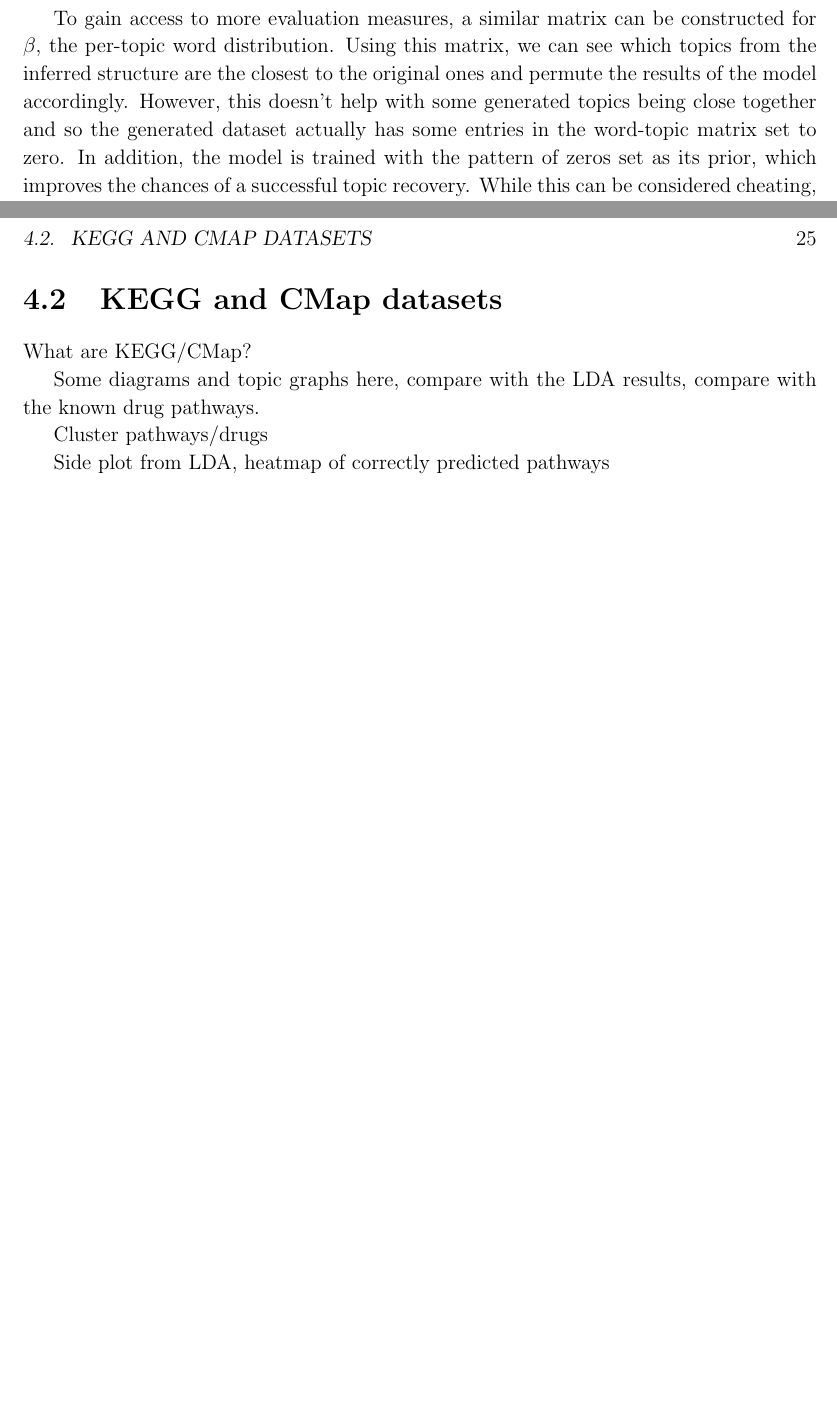
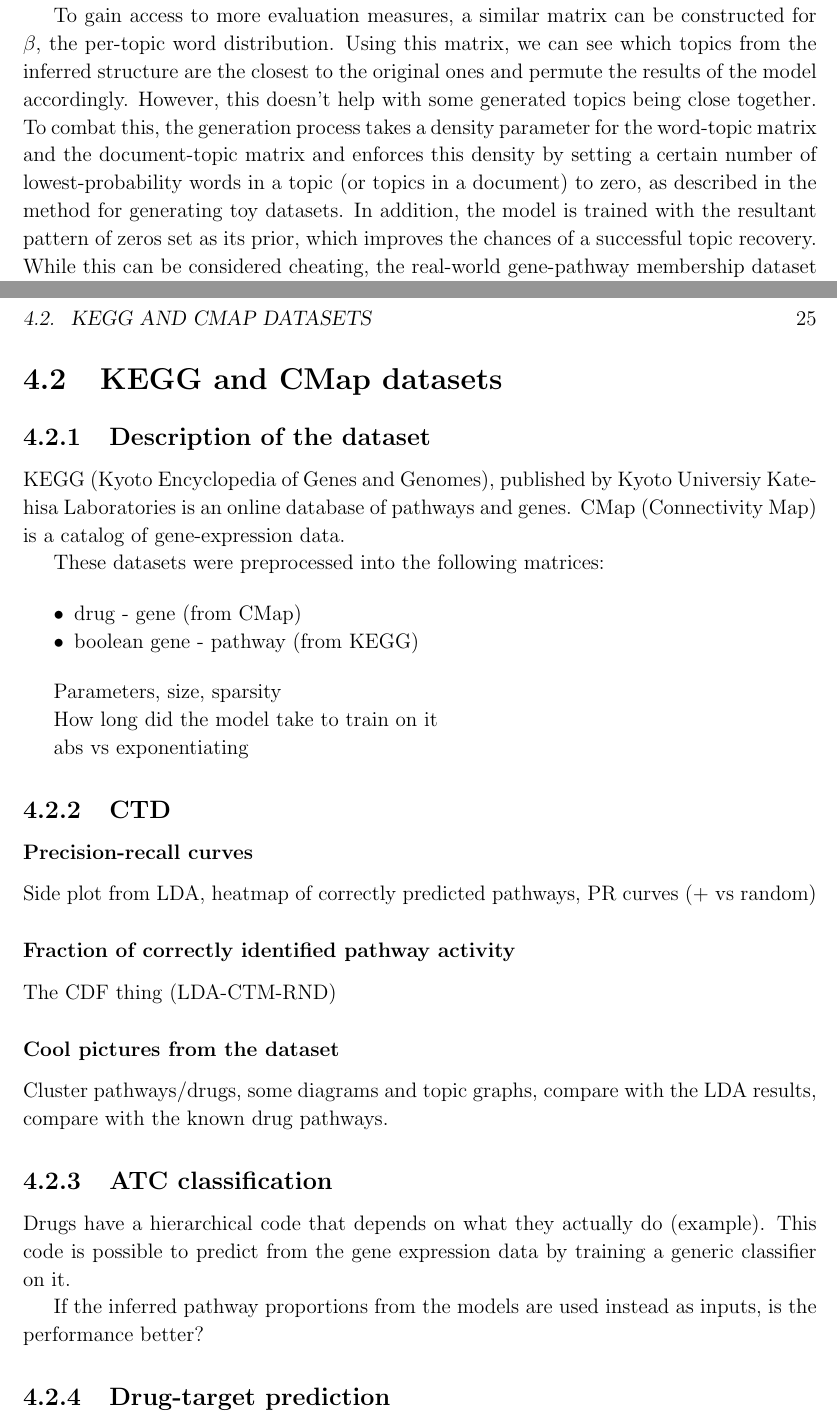
Before and after one commit to mildbyte/part2-dissertation, a LaTeX thesis (tex/dissertation.tex): two parts of pages 23 and 25 of 39, joined at a grey line, cut so that both start at the same text, the shorter picture padded with empty space. Compiled offline with pdfLaTeX.

Commit message:
Additional small fixes and plan for the real-world dataset evaluation

```diff
--- a/tex/dissertation.tex
+++ b/tex/dissertation.tex
@@ -355,7 +357,7 @@ The performance measure that is not affected by the topic identifiability is the
 M_{i,j} = \frac{\theta_i \cdot \theta_j}{|\theta_i||\theta_j|}
 \end{equation}
 
-To gain access to more evaluation measures, a similar matrix can be constructed for $\beta$, the per-topic word distribution. Using this matrix, we can see which topics from the inferred structure are the closest to the original ones and permute the results of the model accordingly. However, this doesn't help with some generated topics being close together and so the generated dataset actually has some entries in the word-topic matrix set to zero. In addition, the model is trained with the pattern of zeros set as its prior, which improves the chances of a successful topic recovery. While this can be considered cheating, the real-world gene-pathway membership dataset is, in fact, very sparse as well (for every pathway, most genes don't participate in it), so this is a necessary measure.
+To gain access to more evaluation measures, a similar matrix can be constructed for $\beta$, the per-topic word distribution. Using this matrix, we can see which topics from the inferred structure are the closest to the original ones and permute the results of the model accordingly. However, this doesn't help with some generated topics being close together. To combat this, the generation process takes a density parameter for the word-topic matrix and the document-topic matrix and enforces this density by setting a certain number of lowest-probability words in a topic (or topics in a document) to zero, as described in the method for generating toy datasets. In addition, the model is trained with the resultant pattern of zeros set as its prior, which improves the chances of a successful topic recovery. While this can be considered cheating, the real-world gene-pathway membership dataset is, in fact, very sparse as well (for every pathway, most genes don't participate in it), so this is a necessary measure.
 
 \subsection{Evaluating the parameter recovery}
 
@@ -405,13 +407,42 @@ The distribution of these values can then be compared to the performance of rand
 
 \section{KEGG and CMap datasets}
 
-What are KEGG/CMap?
+\subsection{Description of the dataset}
 
-Some diagrams and topic graphs here, compare with the LDA results, compare with the known drug pathways.
+KEGG (Kyoto Encyclopedia of Genes and Genomes), published by Kyoto Universiy Katehisa Laboratories is an online database of pathways and genes.
+CMap (Connectivity Map) is a catalog of gene-expression data.
 
-Cluster pathways/drugs
+These datasets were preprocessed into the following matrices:
 
-Side plot from LDA, heatmap of correctly predicted pathways
+\begin{itemize}[noitemsep]
+\item drug - gene (from CMap)
+\item boolean gene - pathway (from KEGG)
+\end{itemize}
+
+Parameters, size, sparsity
+
+How long did the model take to train on it
+
+abs vs exponentiating
+
+\subsection{CTD}
+
+\subsubsection{Precision-recall curves}
+Side plot from LDA, heatmap of correctly predicted pathways, PR curves (+ vs random)
+
+\subsubsection{Fraction of correctly identified pathway activity}
+The CDF thing (LDA-CTM-RND)
+
+\subsubsection{Cool pictures from the dataset}
+Cluster pathways/drugs, some diagrams and topic graphs, compare with the LDA results, compare with the known drug pathways.
+
+\subsection{ATC classification}
+
+Drugs have a hierarchical code that depends on what they actually do (example). This code is possible to predict from the gene expression data by training a generic classifier on it.
+
+If the inferred pathway proportions from the models are used instead as inputs, is the performance better?
+
+\subsection{Drug-target prediction}
 
 \chapter{Conclusion}
 
```
Also changed, not shown: tex/dissertation.tex (4 more changed lines).
